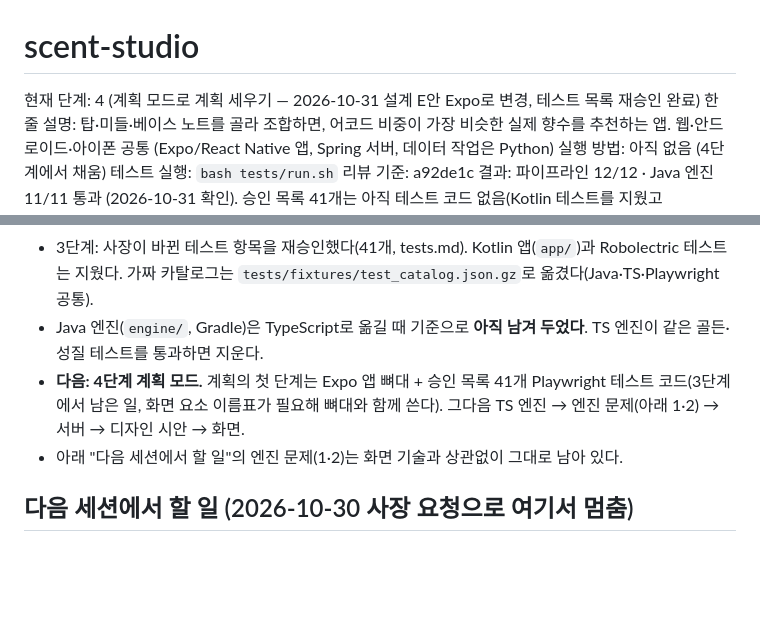
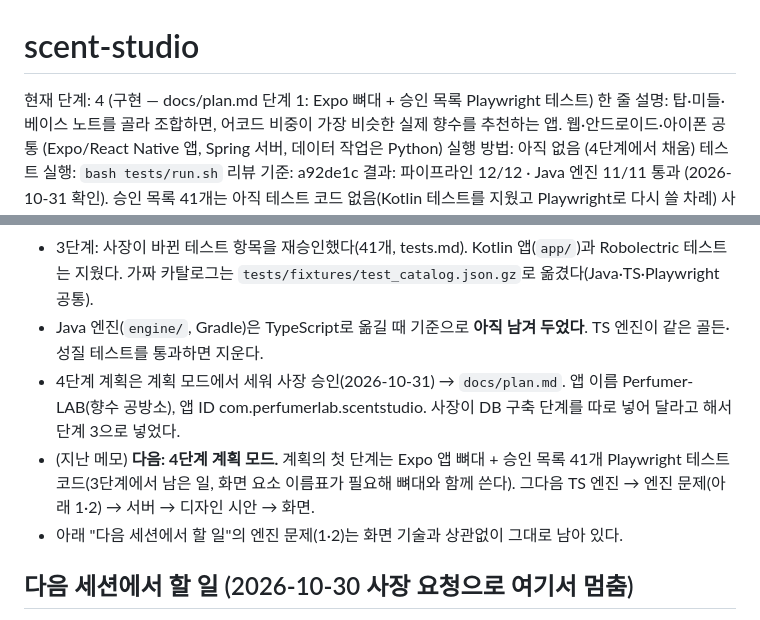
Before and after one commit to junyeop3407/perfumer-lab, a Markdown page: apps/scent-studio/HANDOFF.md, 2 parts joined by grey strips. GitHub-like rendering; blank space fills up the shorter version.

Commit message:
scent-studio 4단계 계획 승인: Expo 뼈대부터 DB 구축·서버·화면까지
계획 모드에서 세워 사장 승인받은 계획을 plan.md에 저장했다. 앱 이름
Perfumer-LAB(향수 공방소)와 앱 ID를 spec.md에 반영하고, 사장 요청으로
DB 구축 단계를 따로 넣었다.

Co-Authored-By: Claude Opus 5.5 <noreply@anthropic.com>

```diff
--- a/apps/scent-studio/HANDOFF.md
+++ b/apps/scent-studio/HANDOFF.md
@@ -1,5 +1,5 @@
 # scent-studio
-현재 단계: 4 (계획 모드로 계획 세우기 — 2026-10-31 설계 E안 Expo로 변경, 테스트 목록 재승인 완료)
+현재 단계: 4 (구현 — docs/plan.md 단계 1: Expo 뼈대 + 승인 목록 Playwright 테스트)
 한 줄 설명: 탑·미들·베이스 노트를 골라 조합하면, 어코드 비중이 가장 비슷한 실제 향수를 추천하는 앱. 웹·안드로이드·아이폰 공통 (Expo/React Native 앱, Spring 서버, 데이터 작업은 Python)
 실행 방법: 아직 없음 (4단계에서 채움)
 테스트 실행: `bash tests/run.sh`
@@ -14,7 +14,8 @@
 - 2단계: 사장이 **E안 Expo(React Native)**를 골랐다(Claude 추천은 A안 React 웹 + Capacitor). design.md 1·1-1·2·3·4·10·14~17절, spec.md 반영 완료.
 - 3단계: 사장이 바뀐 테스트 항목을 재승인했다(41개, tests.md). Kotlin 앱(`app/`)과 Robolectric 테스트는 지웠다. 가짜 카탈로그는 `tests/fixtures/test_catalog.json.gz`로 옮겼다(Java·TS·Playwright 공통).
 - Java 엔진(`engine/`, Gradle)은 TypeScript로 옮길 때 기준으로 **아직 남겨 두었다**. TS 엔진이 같은 골든·성질 테스트를 통과하면 지운다.
-- **다음: 4단계 계획 모드.** 계획의 첫 단계는 Expo 앱 뼈대 + 승인 목록 41개 Playwright 테스트 코드(3단계에서 남은 일, 화면 요소 이름표가 필요해 뼈대와 함께 쓴다). 그다음 TS 엔진 → 엔진 문제(아래 1·2) → 서버 → 디자인 시안 → 화면.
+- 4단계 계획은 계획 모드에서 세워 사장 승인(2026-10-31) → `docs/plan.md`. 앱 이름 Perfumer-LAB(향수 공방소), 앱 ID com.perfumerlab.scentstudio. 사장이 DB 구축 단계를 따로 넣어 달라고 해서 단계 3으로 넣었다.
+- (지난 메모) **다음: 4단계 계획 모드.** 계획의 첫 단계는 Expo 앱 뼈대 + 승인 목록 41개 Playwright 테스트 코드(3단계에서 남은 일, 화면 요소 이름표가 필요해 뼈대와 함께 쓴다). 그다음 TS 엔진 → 엔진 문제(아래 1·2) → 서버 → 디자인 시안 → 화면.
 - 아래 "다음 세션에서 할 일"의 엔진 문제(1·2)는 화면 기술과 상관없이 그대로 남아 있다.
 
 ## 다음 세션에서 할 일 (2026-10-30 사장 요청으로 여기서 멈춤)
```
Also changed, not shown: 2 other files.
